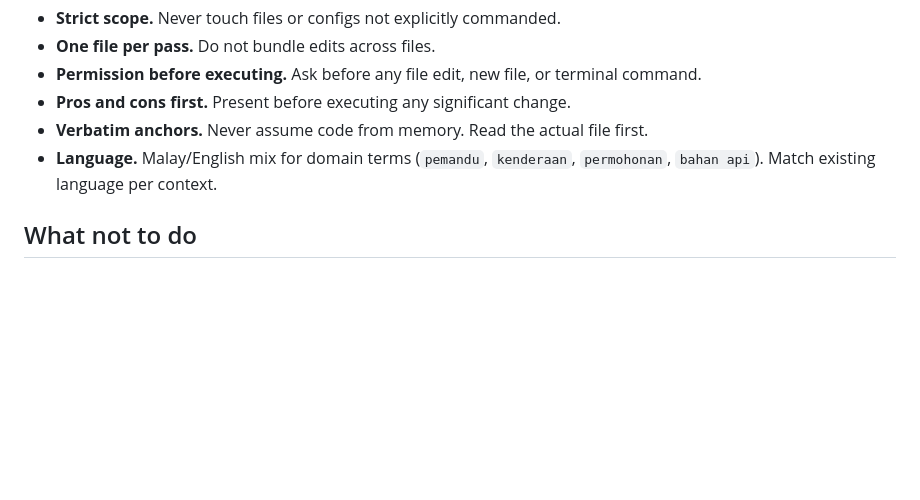
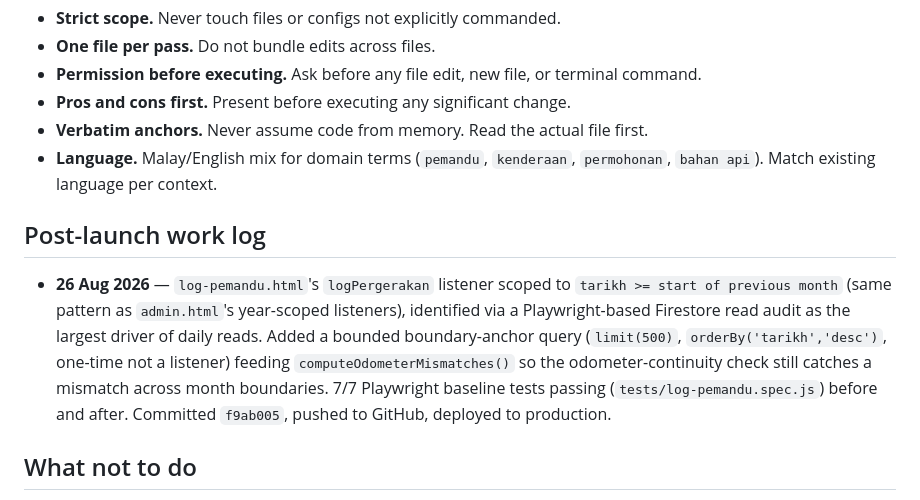
Before and after one commit to mshafiqr/VelosRefactor, a Markdown page: CLAUDE.md, the part around the change. Drawn GitHub-style; blank space fills up the shorter version.

Commit message:
Add post-launch work log entry for log-pemandu.html read-scoping fix
Documents the 26 Aug 2026 logPergerakan listener scoping (f9ab005) in
CLAUDE.md for future reference.

Co-Authored-By: Claude Sonnet 5 <noreply@anthropic.com>

```diff
--- a/CLAUDE.md
+++ b/CLAUDE.md
@@ -102,6 +102,10 @@ Firestore `onSnapshot` listeners, not polling — except `resitBahanApi` (see re
 - **Verbatim anchors.** Never assume code from memory. Read the actual file first.
 - **Language.** Malay/English mix for domain terms (`pemandu`, `kenderaan`, `permohonan`, `bahan api`). Match existing language per context.
 
+## Post-launch work log
+
+- **26 Aug 2026** — `log-pemandu.html`'s `logPergerakan` listener scoped to `tarikh >= start of previous month` (same pattern as `admin.html`'s year-scoped listeners), identified via a Playwright-based Firestore read audit as the largest driver of daily reads. Added a bounded boundary-anchor query (`limit(500)`, `orderBy('tarikh','desc')`, one-time not a listener) feeding `computeOdometerMismatches()` so the odometer-continuity check still catches a mismatch across month boundaries. 7/7 Playwright baseline tests passing (`tests/log-pemandu.spec.js`) before and after. Committed `f9ab005`, pushed to GitHub, deployed to production.
+
 ## What not to do
 
 - Do not touch `D:\ClaudeXVelos` or any live VELOS file.
```
